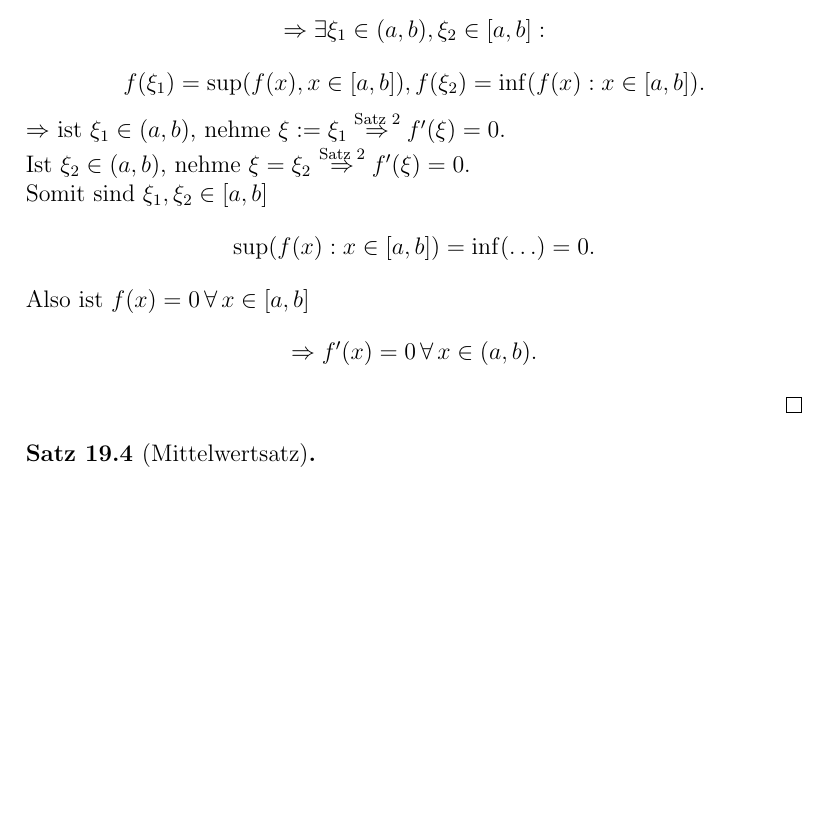
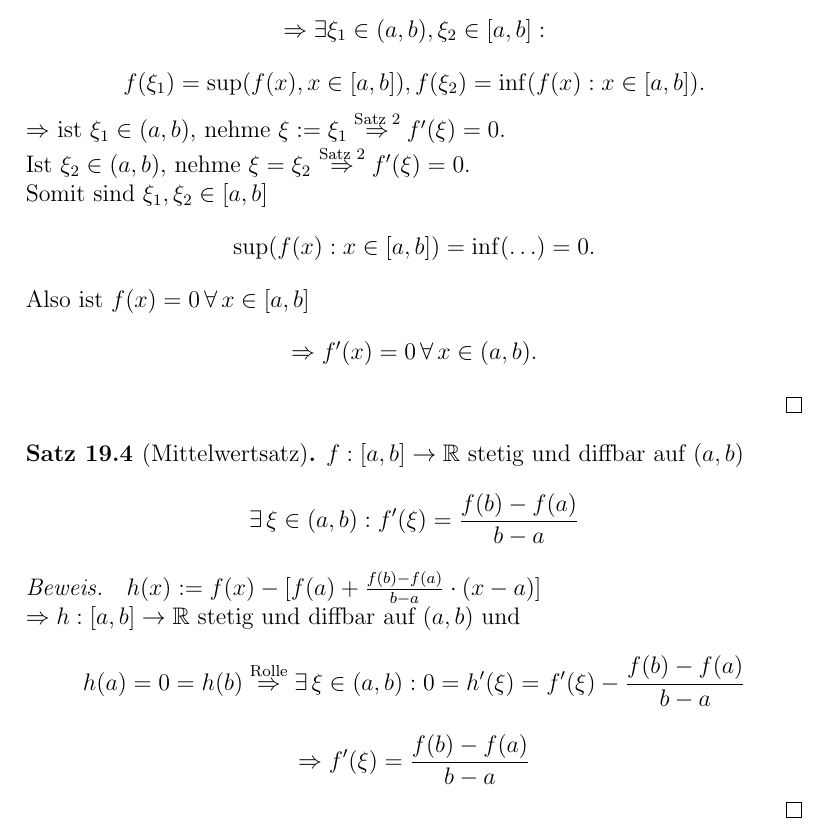
Before and after one commit to pavelzw/Analysis-I-Skript, a LaTeX document (chapters/chapter19.tex): part of page 2 of 2, cut so that both start at the same text, the shorter picture padded with empty space. Compiled offline with pdfLaTeX.

Commit message:
Mittelwertsatz ergänzt

```diff
--- a/chapters/chapter19.tex
+++ b/chapters/chapter19.tex
@@ -68,6 +68,14 @@
     \[ \Rightarrow f'(x) = 0 \, \forall \, x\in (a,b). \]
 \end{bew}
 \begin{satz}[Mittelwertsatz]
-
+    \( f: [a, b] \rightarrow \R \) stetig und diffbar auf \((a,b)\)
+    \[ \exists \, \xi \in (a,b): f'(\xi) = \frac{f(b)-f(a)}{b-a} \]
 \end{satz}
+\begin{bew}
+    \( h(x) :=  f(x) - [f(a) + \frac{f(b)-f(a)}{b-a} \cdot (x-a)] \) \\
+    \( \Rightarrow h: [a,b] \rightarrow \R \) stetig und diffbar auf \( (a,b) \) und
+    \[ h(a) = 0 = h(b) \overset{\text{Rolle}}{\Rightarrow}
+    \exists \, \xi \in (a,b): 0 = h'(\xi) = f'(\xi) - \frac{f(b)-f(a)}{b-a} \]
+    \[ \Rightarrow f'(\xi) = \frac{f(b)-f(a)}{b-a} \]
+\end{bew}
 \end{document}
```
Also changed, not shown: chapters/chapter19.tex (2 more changed lines).
